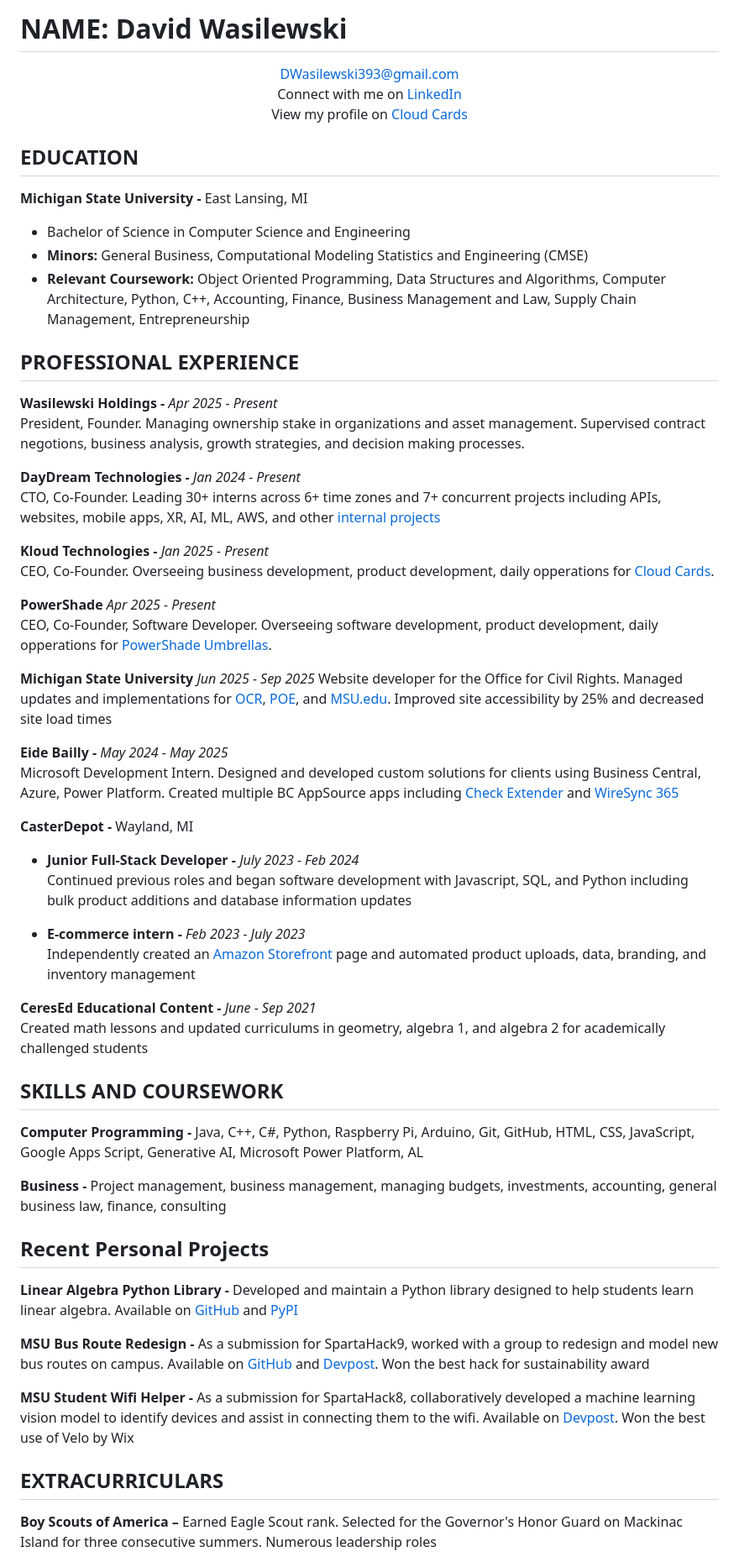
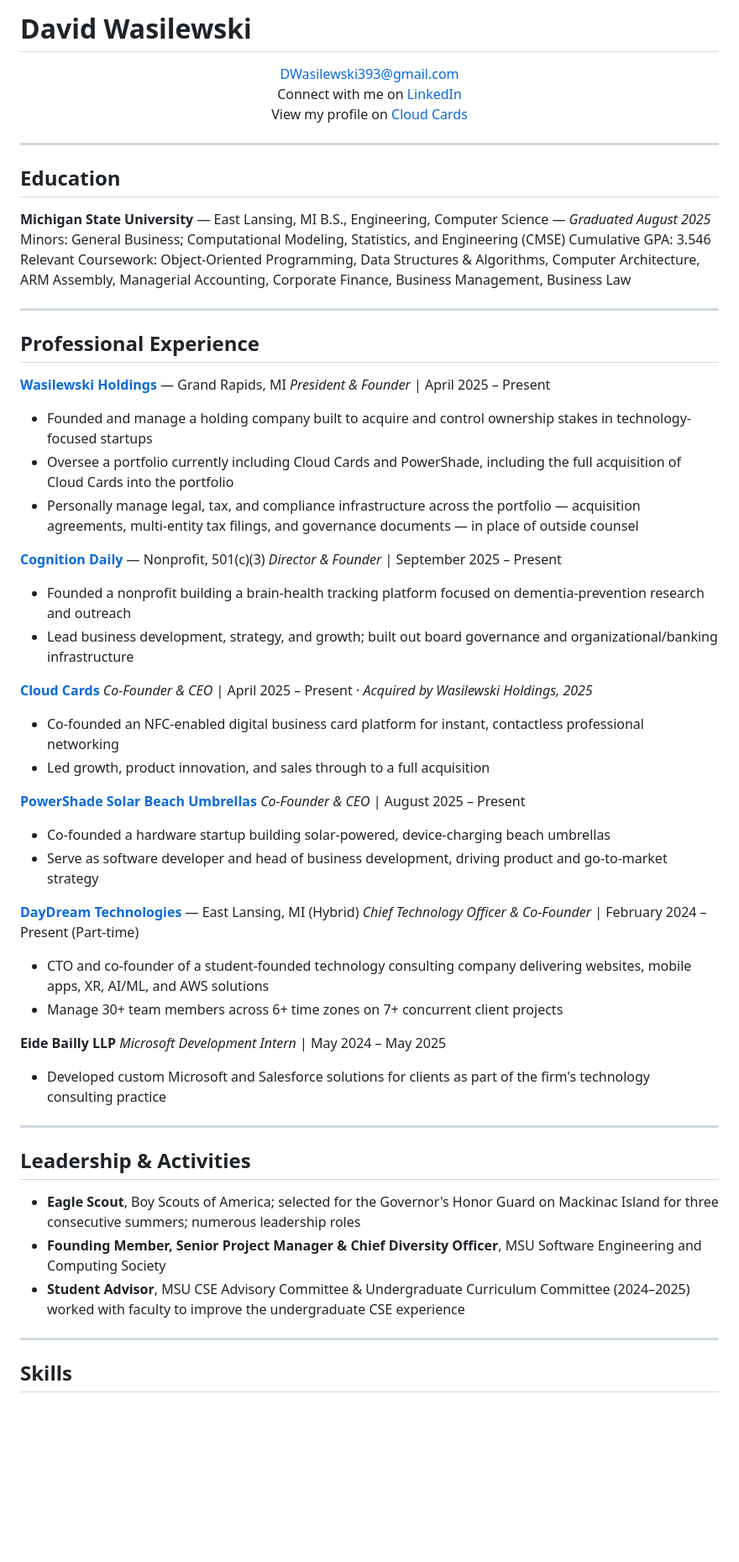
Before and after one commit to DWasilewski3/Resume, a Markdown page: Resume.md, the part around one of its changes. Shown at 84% size. Drawn GitHub-style; blank space fills up the shorter version.

```diff
--- a/Resume.md
+++ b/Resume.md
@@ -1,4 +1,4 @@
-# NAME: David Wasilewski
+# David Wasilewski
 
 <p align="center">
 <a href="mailto:dwasilewski393@gmail.com">DWasilewski393@gmail.com</a>
@@ -7,60 +7,58 @@
 </p>
 
-## EDUCATION
+---
 
-**Michigan State University -** East Lansing, MI
-- Bachelor of Science in Computer Science and Engineering
-- **Minors:** General Business, Computational Modeling Statistics and Engineering (CMSE)
-- **Relevant Coursework:** Object Oriented Programming, Data Structures and Algorithms, Computer Architecture, Python, C++, Accounting, Finance, Business Management and Law, Supply Chain Management, Entrepreneurship
+## Education
 
+**Michigan State University** — East Lansing, MI
+B.S., Engineering, Computer Science — *Graduated August 2025*
+Minors: General Business; Computational Modeling, Statistics, and Engineering (CMSE)
+Cumulative GPA: 3.546
+Relevant Coursework: Object-Oriented Programming, Data Structures & Algorithms, Computer Architecture, ARM Assembly, Managerial Accounting, Corporate Finance, Business Management, Business Law
 
-## PROFESSIONAL EXPERIENCE
+---
 
-**Wasilewski Holdings -** *Apr 2025 - Present*
-President, Founder. Managing ownership stake in organizations and asset management. Supervised contract negotions, business analysis, growth strategies, and decision making processes.
+## Professional Experience
 
-**DayDream Technologies -** *Jan 2024 - Present*
-CTO, Co-Founder. Leading 30+ interns across 6+ time zones and 7+ concurrent projects including APIs, websites, mobile apps, XR, AI, ML, AWS, and other [internal projects](https://daydreamtechnologies.net/projects.html)
+**[Wasilewski Holdings](https://www.wasilewskiholdings.com/)** — Grand Rapids, MI
+*President & Founder* | April 2025 – Present
+- Founded and manage a holding company built to acquire and control ownership stakes in technology-focused startups
+- Oversee a portfolio currently including Cloud Cards and PowerShade, including the full acquisition of Cloud Cards into the portfolio
+- Personally manage legal, tax, and compliance infrastructure across the portfolio — acquisition agreements, multi-entity tax filings, and governance documents — in place of outside counsel
 
-**Kloud Technologies -** *Jan 2025 - Present*
-CEO, Co-Founder. Overseeing business development, product development, daily opperations for [Cloud Cards](https://www.cloud-cards.link/).
+**[Cognition Daily](https://cognitiondaily.net/)** — Nonprofit, 501(c)(3)
+*Director & Founder* | September 2025 – Present
+- Founded a nonprofit building a brain-health tracking platform focused on dementia-prevention research and outreach
+- Lead business development, strategy, and growth; built out board governance and organizational/banking infrastructure
 
-**PowerShade** *Apr 2025 - Present*
-CEO, Co-Founder, Software Developer. Overseeing software development, product development, daily opperations for [PowerShade Umbrellas](https://dwasilewski3.github.io/PowerShade-Website/).
+**[Cloud Cards](https://cloud-cards.link)**
+*Co-Founder & CEO* | April 2025 – Present · *Acquired by Wasilewski Holdings, 2025*
+- Co-founded an NFC-enabled digital business card platform for instant, contactless professional networking
+- Led growth, product innovation, and sales through to a full acquisition
 
-**Michigan State University** *Jun 2025 - Sep 2025*
-Website developer for the Office for Civil Rights. Managed updates and implementations for [OCR](https://civilrights.msu.edu), [POE](https://poe.msu.edu/), and [MSU.edu](https://msu.edu). Improved site accessibility by 25% and decreased site load times
+**[PowerShade Solar Beach Umbrellas](https://powershadeumbrellas.com/)**
+*Co-Founder & CEO* | August 2025 – Present
+- Co-founded a hardware startup building solar-powered, device-charging beach umbrellas
+- Serve as software developer and head of business development, driving product and go-to-market strategy
 
-**Eide Bailly -** *May 2024 - May 2025*
-Microsoft Development Intern. Designed and developed custom solutions for clients using Business Central, Azure, Power Platform. Created multiple BC AppSource apps including [Check Extender](https://appsource.microsoft.com/en-us/product/dynamics-365-business-central/PUBID.eidebaillyllp%7CAID.multi_line_check_extender%7CPAPPID.c5ab6843-0158-4105-a9de-263cdca4e1ac?tab=Overview) and [WireSync 365](https://appsource.microsoft.com/en-us/product/dynamics-365-business-central/PUBID.eidebaillyllp%7CAID.wiresync_365%7CPAPPID.91f7578b-a452-41e5-a22a-f4c4ed2c8263?tab=Overview)
+**[DayDream Technologies](https://www.daydreamtechnologies.net/)** — East Lansing, MI (Hybrid)
+*Chief Technology Officer & Co-Founder* | February 2024 – Present (Part-time)
+- CTO and co-founder of a student-founded technology consulting company delivering websites, mobile apps, XR, AI/ML, and AWS solutions
+- Manage 30+ team members across 6+ time zones on 7+ concurrent client projects
 
-**CasterDepot -** Wayland, MI
- - **Junior Full-Stack Developer -** *July 2023 - Feb 2024*
-Continued previous roles and began software development with Javascript, SQL, and Python including bulk product additions and database information updates
+**Eide Bailly LLP**
+*Microsoft Development Intern* | May 2024 – May 2025
+- Developed custom Microsoft and Salesforce solutions for clients as part of the firm's technology consulting practice
 
- - **E-commerce intern -** *Feb 2023 - July 2023*
-Independently created an [Amazon Storefront](https://www.amazon.com/stores/CasterDepot/page/0C3FB9D6-1BE6-4344-AC64-81589AB25BDC?ref_=ast_bln) page and automated product uploads, data, branding, and inventory management
+---
 
-**CeresEd Educational Content -** *June - Sep 2021*
-Created math lessons and updated curriculums in geometry, algebra 1, and algebra 2 for academically challenged students
+## Leadership & Activities
 
-## SKILLS AND COURSEWORK
+- **Eagle Scout**, Boy Scouts of America; selected for the Governor's Honor Guard on Mackinac Island for three consecutive summers; numerous leadership roles
+- **Founding Member, Senior Project Manager & Chief Diversity Officer**, MSU Software Engineering and Computing Society
+- **Student Advisor**, MSU CSE Advisory Committee & Undergraduate Curriculum Committee (2024–2025) worked with faculty to improve the undergraduate CSE experience
 
-**Computer Programming -** Java, C++, C#, Python, Raspberry Pi, Arduino, Git, GitHub, HTML, CSS, JavaScript, Google Apps Script, Generative AI, Microsoft Power Platform, AL
+---
 
-**Business -** Project management, business management, managing budgets, investments, accounting, general business law, finance, consulting
+## Skills
 
-
-## Recent Personal Projects
-
-**Linear Algebra Python Library -** Developed and maintain a Python library designed to help students learn linear algebra. Available on [GitHub](https://github.com/DWasilewski3/LinAlgLib) and [PyPI](https://pypi.org/project/LinAlgLib/)
-
-**MSU Bus Route Redesign -** As a submission for SpartaHack9, worked with a group to redesign and model new bus routes on campus. Available on [GitHub](https://github.com/DWasilewski3/Spartahack9-BusProject) and [Devpost](https://devpost.com/software/bus-route-project). Won the best hack for sustainability award
-
-**MSU Student Wifi Helper -** As a submission for SpartaHack8, collaboratively developed a machine learning vision model to identify devices and assist in connecting them to the wifi. Available on [Devpost](https://devpost.com/software/image-recognition-tool-for-msu-internet-connection). Won the best use of Velo by Wix
-
-
-## EXTRACURRICULARS
-
-**Boy Scouts of America –** Earned Eagle Scout rank. Selected for the Governor's Honor Guard on Mackinac Island for three consecutive summers. Numerous leadership roles
-
```
Also changed, not shown: other parts of Resume.md (+7 -21 lines).
